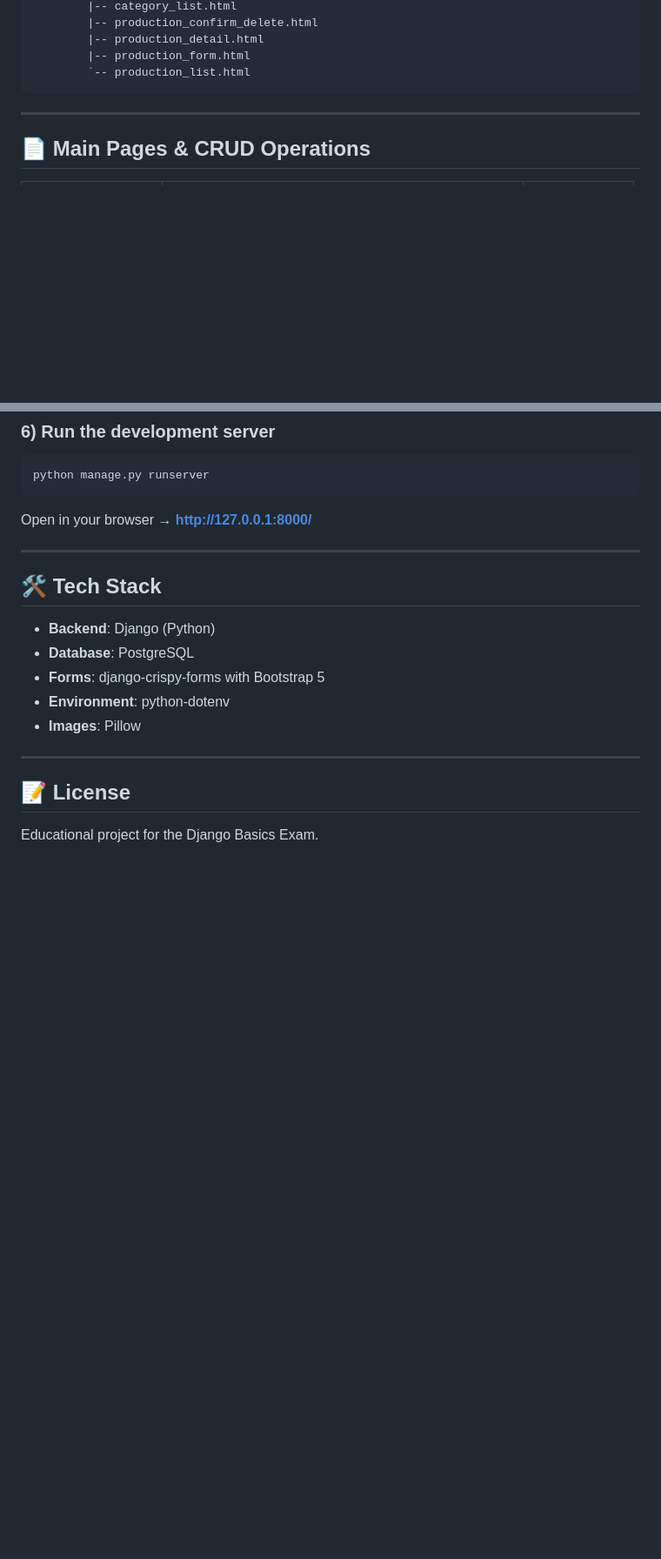
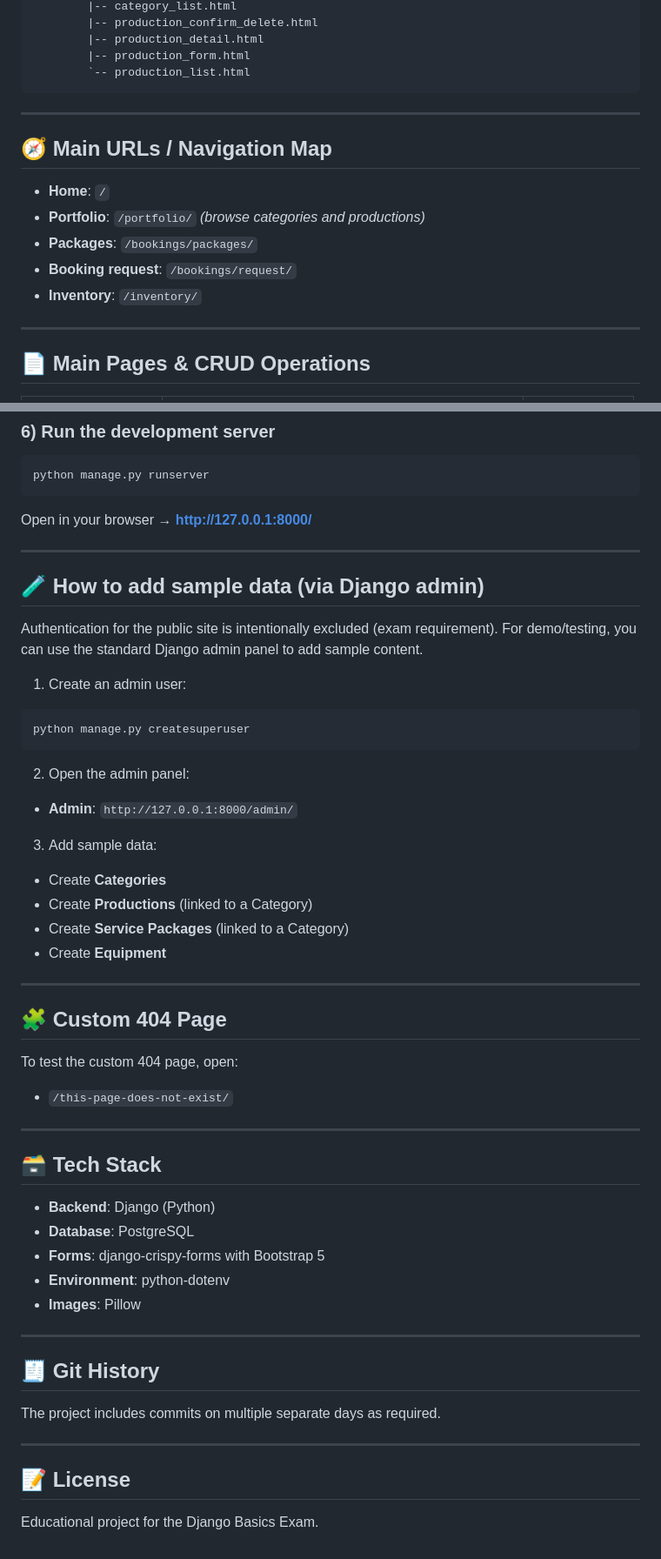
Before and after one commit to AlAleksandrov/lensmaster_pro, a Markdown page: README.md, 2 parts joined by grey strips. Shown at 87% size. GitHub-like rendering; blank space fills up the shorter version.

````diff
--- a/README.md
+++ b/README.md
@@ -62,6 +62,16 @@ lensmaster_pro/
         |-- production_form.html
         `-- production_list.html
 ```
+
+---
+
+## 🧭 Main URLs / Navigation Map
+
+- **Home**: `/`
+- **Portfolio**: `/portfolio/` *(browse categories and productions)*
+- **Packages**: `/bookings/packages/`
+- **Booking request**: `/bookings/request/`
+- **Inventory**: `/inventory/`
 
 ---
 
@@ -144,7 +154,38 @@ Open in your browser → **http://127.0.0.1:8000/**
 
 ---
 
-## 🛠️ Tech Stack
+## 🧪 How to add sample data (via Django admin)
+
+Authentication for the public site is intentionally excluded (exam requirement). For demo/testing, you can use the standard Django admin panel to add sample content.
+
+1) Create an admin user:
+
+```bash
+python manage.py createsuperuser
+```
+
+2) Open the admin panel:
+
+- **Admin**: `http://127.0.0.1:8000/admin/`
+
+3) Add sample data:
+
+- Create **Categories**
+- Create **Productions** (linked to a Category)
+- Create **Service Packages** (linked to a Category)
+- Create **Equipment**
+
+---
+
+## 🧩 Custom 404 Page
+
+To test the custom 404 page, open:
+
+- `/this-page-does-not-exist/`
+
+---
+
+## 🗃️ Tech Stack
 
 - **Backend**: Django (Python)
 - **Database**: PostgreSQL
@@ -154,6 +195,12 @@ Open in your browser → **http://127.0.0.1:8000/**
 
 ---
 
+## 🧾 Git History
+
+The project includes commits on multiple separate days as required.
+
+---
+
 ## 📝 License
 
 Educational project for the Django Basics Exam.
````
